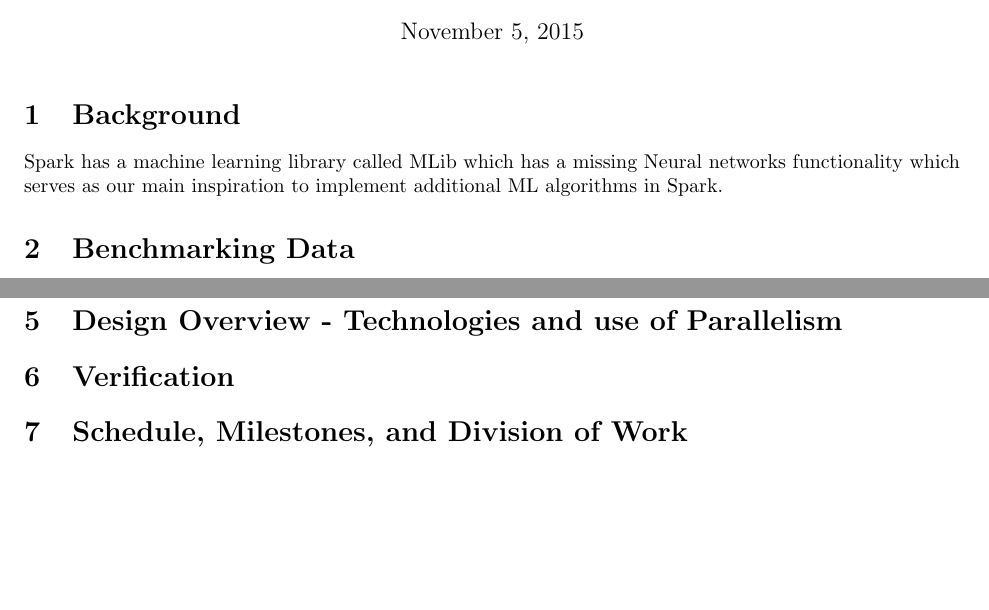
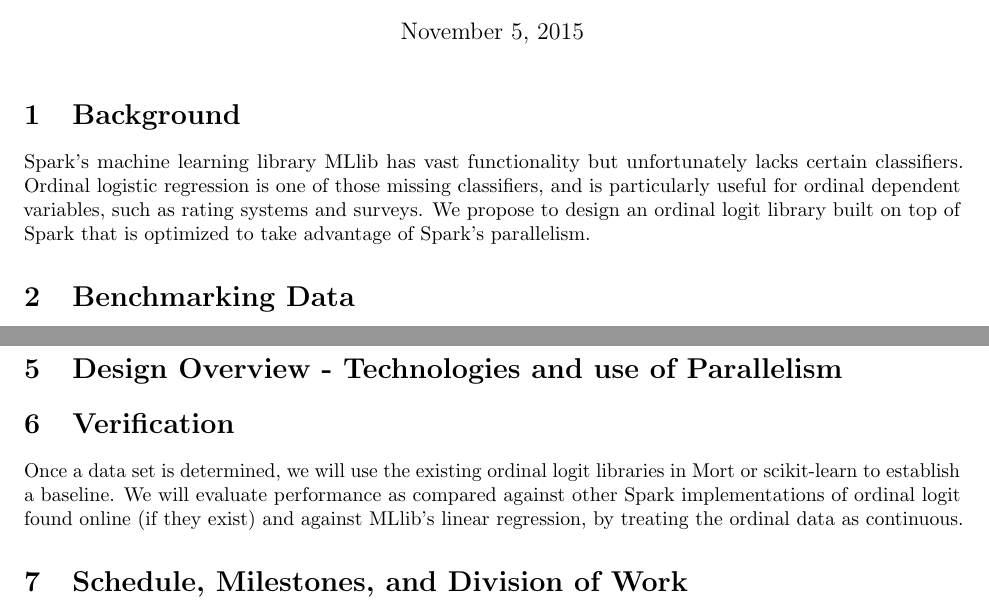
Before and after one commit to abhishekmalali/spark-ml, a LaTeX document (proposal/Project_proposal.tex): two parts of the page, joined at a grey line, cut so that both start at the same text, the shorter picture padded with empty space. Compiled offline with pdfLaTeX.

Commit message:
Adding background and verification

```diff
--- a/proposal/Project_proposal.tex
+++ b/proposal/Project_proposal.tex
@@ -24,7 +24,8 @@
 	\date{\today}
 	\maketitle
 	\section{Background}
-	Spark has a machine learning library called MLib which has a missing Neural networks functionality which serves as our main inspiration to implement additional ML algorithms in Spark.
+
+	Spark's machine learning library MLlib has vast functionality but unfortunately lacks certain classifiers. Ordinal logistic regression is one of those missing classifiers, and is particularly useful for ordinal dependent variables, such as rating systems and surveys. We propose to design an ordinal logit library built on top of Spark that is optimized to take advantage of Spark's parallelism.
 
 	\section{Benchmarking Data}
 	We intend to use the (small dataset) for initial testing which we would later scale up to (large dataset) to benchmark spark implementations against scikit-learn.
@@ -42,6 +43,7 @@
 	\section{Design Overview - Technologies and use of Parallelism}
 
 	\section{Verification}
+	Once a data set is determined, we will use the existing ordinal logit libraries in Mort or scikit-learn to establish a baseline. We will evaluate performance as compared against other Spark implementations of ordinal logit found online (if they exist) and against MLlib's linear regression, by treating the ordinal data as continuous.
 
 	\section{Schedule, Milestones, and Division of Work}
 \end{document}
```
